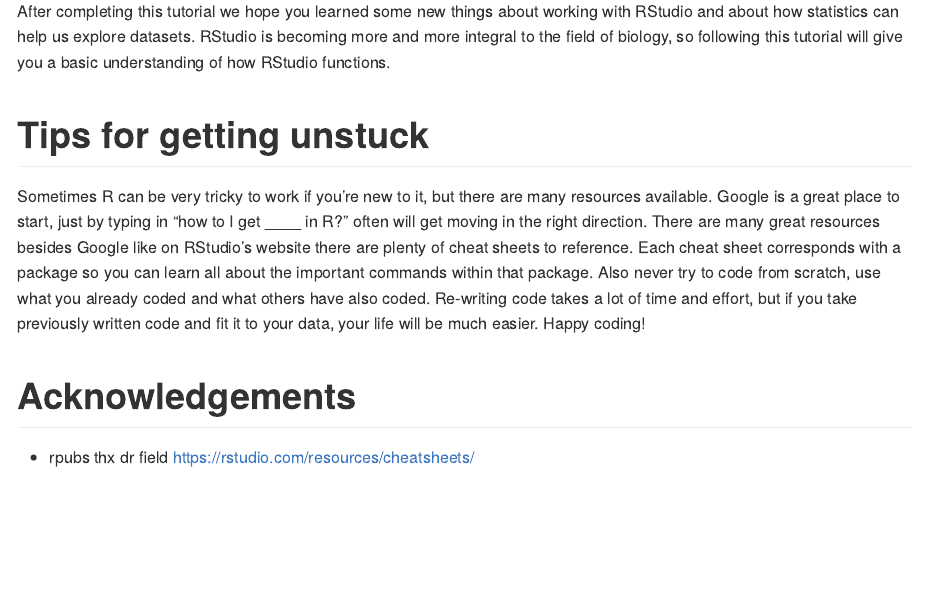
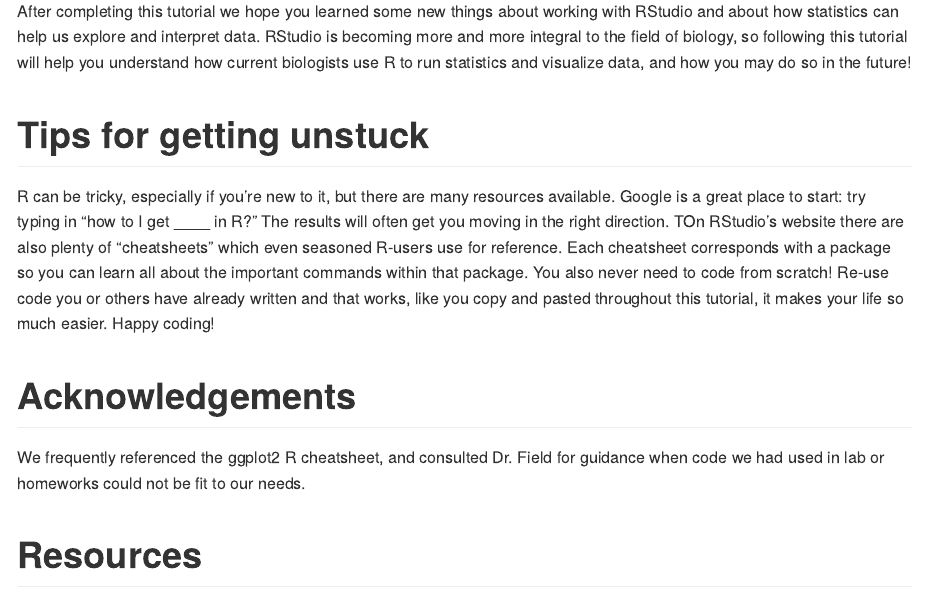
Before and after one commit to Bucknell-Biol364/eBird, an R Markdown document (project01/eBird_R_tutorial.Rmd): the page in a window 1100 px wide, from 18060 px down. Rendered offline with R 4.5, knitr and Pandoc, with nearby package versions; some code elsewhere in the file could not run offline; long lines of code are wrapped.

Commit message:
polishing up the tutorial before presenting

```diff
--- a/project01/eBird_R_tutorial.Rmd
+++ b/project01/eBird_R_tutorial.Rmd
@@ -330,17 +330,17 @@ Do these graphs support or refute your hypotheses about birder geography?
 
 Good job!
 
-After completing this tutorial we hope you learned some new things about working with RStudio and about how statistics can help us explore datasets. RStudio is becoming more and more integral to the field of biology, so following this tutorial will give you a basic understanding of how RStudio functions.
-
+After completing this tutorial we hope you learned some new things about working with RStudio and about how statistics can help us explore and interpret data. RStudio is becoming more and more integral to the field of biology, so following this tutorial will help you understand how current biologists use R to run statistics and visualize data, and how you may do so in the future!
 
 
 # Tips for getting unstuck
 
-Sometimes R can be very tricky to work if you’re new to it, but there are many resources available. Google is a great place to start, just by typing in “how to I get ____ in R?” often will get moving in the right direction. There are many great resources besides Google like on RStudio’s website there are plenty of cheat sheets to reference. Each cheat sheet corresponds with a package so you can learn all about the important commands within that package. Also never try to code from scratch, use what you already coded and what others have also coded. Re-writing code takes a lot of time and effort, but if you take previously written code and fit it to your data, your life will be much easier. Happy coding!
-
-
+R can be tricky, especially if you’re new to it, but there are many resources available. Google is a great place to start: try typing in “how to I get ____ in R?” The results will often get you moving in the right direction. TOn RStudio’s website there are also plenty of "cheatsheets" which even seasoned R-users use for reference. Each cheatsheet corresponds with a package so you can learn all about the important commands within that package. You also never need to code from scratch! Re-use code you or others have already written and that works, like you copy and pasted throughout this tutorial, it makes your life so much easier. Happy coding!
 
 
 # Acknowledgements
-- rpubs thx dr field
+We frequently referenced the ggplot2 R cheatsheet, and consulted Dr. Field for guidance when code we had used in lab or homeworks could not be fit to our needs.
+
+
+# Resources
 https://rstudio.com/resources/cheatsheets/
```
Also changed, not shown: project01/eBird_R_tutorial.Rmd (2 more changed lines).
